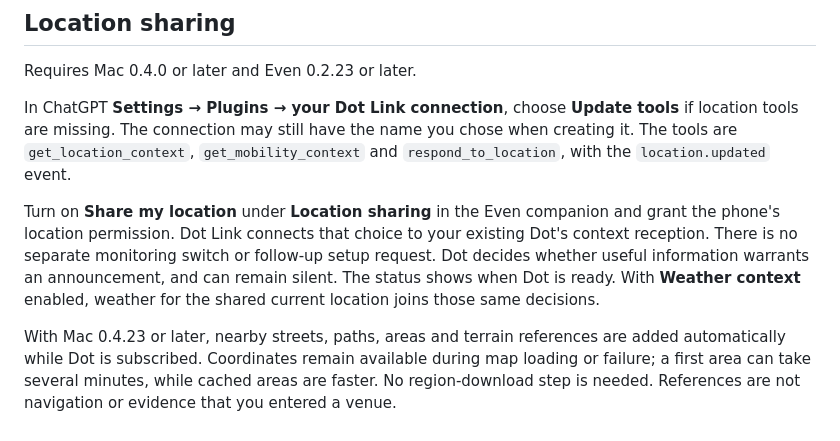
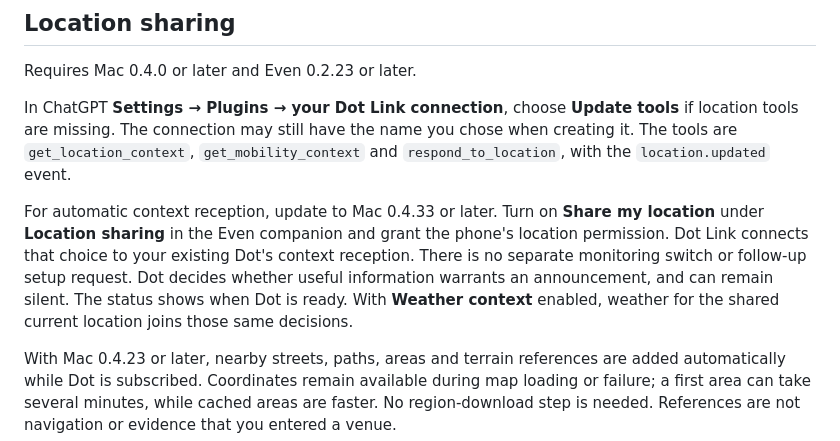
Before and after one commit to YusukeIt0/dot-link, a Markdown page: docs/setup.md, the part around the change. Drawn GitHub-style.

Commit message:
docs: state automatic reception version requirement

```diff
--- a/docs/setup.md
+++ b/docs/setup.md
@@ -92,7 +92,7 @@ Requires Mac 0.4.0 or later and Even 0.2.23 or later.
 
 In ChatGPT **Settings → Plugins → your Dot Link connection**, choose **Update tools** if location tools are missing. The connection may still have the name you chose when creating it. The tools are `get_location_context`, `get_mobility_context` and `respond_to_location`, with the `location.updated` event.
 
-Turn on **Share my location** under **Location sharing** in the Even companion and grant the phone's location permission. Dot Link connects that choice to your existing Dot's context reception. There is no separate monitoring switch or follow-up setup request. Dot decides whether useful information warrants an announcement, and can remain silent. The status shows when Dot is ready. With **Weather context** enabled, weather for the shared current location joins those same decisions.
+For automatic context reception, update to Mac 0.4.33 or later. Turn on **Share my location** under **Location sharing** in the Even companion and grant the phone's location permission. Dot Link connects that choice to your existing Dot's context reception. There is no separate monitoring switch or follow-up setup request. Dot decides whether useful information warrants an announcement, and can remain silent. The status shows when Dot is ready. With **Weather context** enabled, weather for the shared current location joins those same decisions.
 
 With Mac 0.4.23 or later, nearby streets, paths, areas and terrain references are added automatically while Dot is subscribed. Coordinates remain available during map loading or failure; a first area can take several minutes, while cached areas are faster. No region-download step is needed. References are not navigation or evidence that you entered a venue.
 
```
